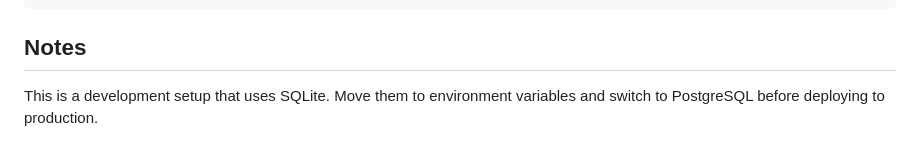
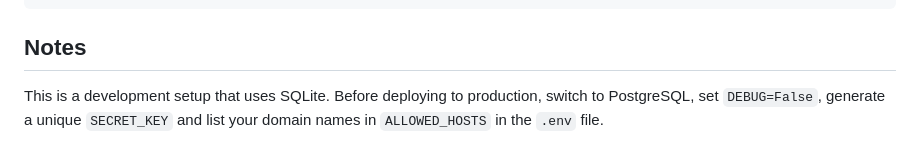
Before and after one commit to KostiantynFirst/it-task-manager, a Markdown page: README.md, the part around one of its changes. Rendered like a GitHub page.

Commit message:
Fix README installation steps and notes

```diff
--- a/README.md
+++ b/README.md
@@ -182,5 +196,6 @@ docs/                       database schema and screenshots
 
 ## Notes
 
-This is a development setup that uses SQLite. Move them to environment variables and switch to PostgreSQL
-before deploying to production.
+This is a development setup that uses SQLite. Before deploying to production,
+switch to PostgreSQL, set `DEBUG=False`, generate a unique `SECRET_KEY` and
+list your domain names in `ALLOWED_HOSTS` in the `.env` file.
```
Also changed, not shown: other parts of README.md (+14 -0 lines).
